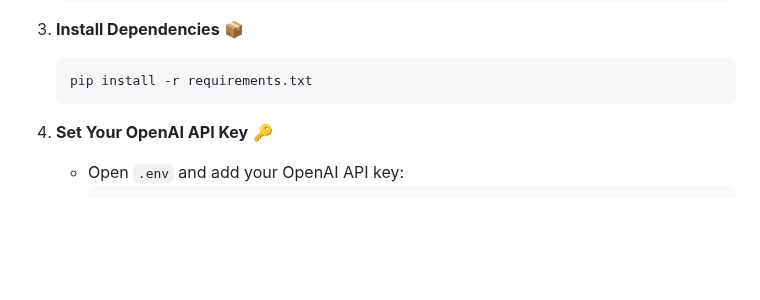
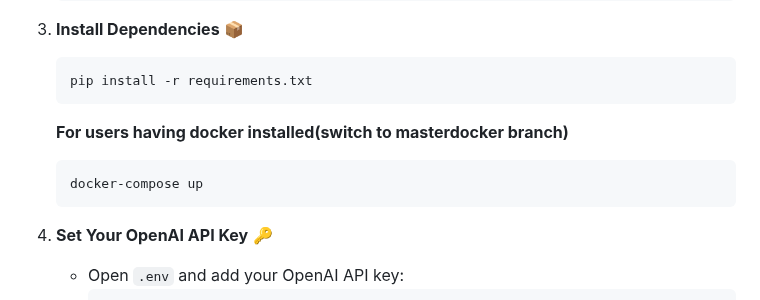
Before and after one commit to lawglance/lawglance, a Markdown page: Readme.md, the part around the change. GitHub-like rendering; blank space fills up the shorter version.

````diff
--- a/Readme.md
+++ b/Readme.md
@@ -50,6 +50,10 @@ Ready to get started? Follow these simple steps to set up **LawGlance** on your
 3. **Install Dependencies** 📦
     ```bash
     pip install -r requirements.txt
+    ```
+    **For users having docker installed(switch to masterdocker branch)**
+    ```bash
+    docker-compose up
     ```
 
 4. **Set Your OpenAI API Key** 🔑
````
